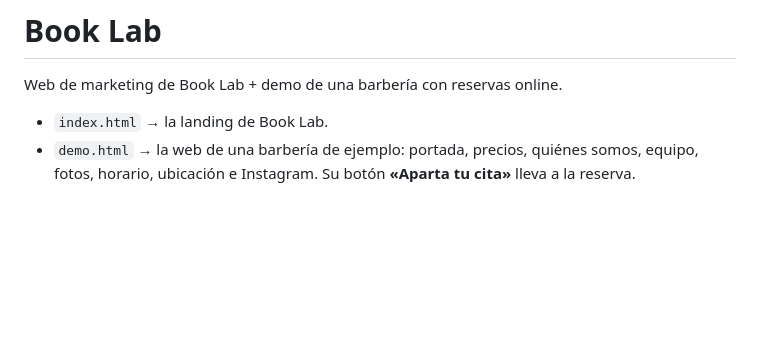
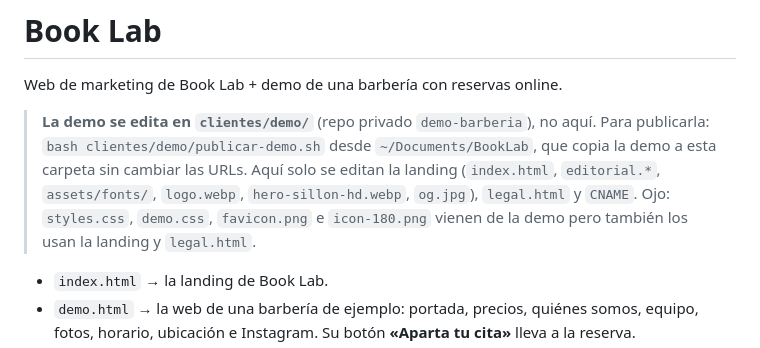
Before and after one commit to booklabcom-dot/booklab, a Markdown page: README.md, the part around the change. Drawn GitHub-style; blank space fills up the shorter version.

Commit message:
README: la demo ahora se edita en clientes/demo y se copia aquí con publicar-demo.sh
Co-Authored-By: Claude Opus 5.5 <noreply@anthropic.com>

```diff
--- a/README.md
+++ b/README.md
@@ -1,6 +1,9 @@
 # Book Lab
 
 Web de marketing de Book Lab + demo de una barbería con reservas online.
+
+> **La demo se edita en `clientes/demo/`** (repo privado `demo-barberia`), no aquí. Para publicarla: `bash clientes/demo/publicar-demo.sh` desde `~/Documents/BookLab`, que copia la demo a esta carpeta sin cambiar las URLs. Aquí solo se editan la landing (`index.html`, `editorial.*`, `assets/fonts/`, `logo.webp`, `hero-sillon-hd.webp`, `og.jpg`), `legal.html` y `CNAME`.
+> Ojo: `styles.css`, `demo.css`, `favicon.png` e `icon-180.png` vienen de la demo pero también los usan la landing y `legal.html`.
 
 - `index.html` → la landing de Book Lab.
 - `demo.html` → la web de una barbería de ejemplo: portada, precios, quiénes somos, equipo, fotos, horario, ubicación e Instagram. Su botón **«Aparta tu cita»** lleva a la reserva.
```
